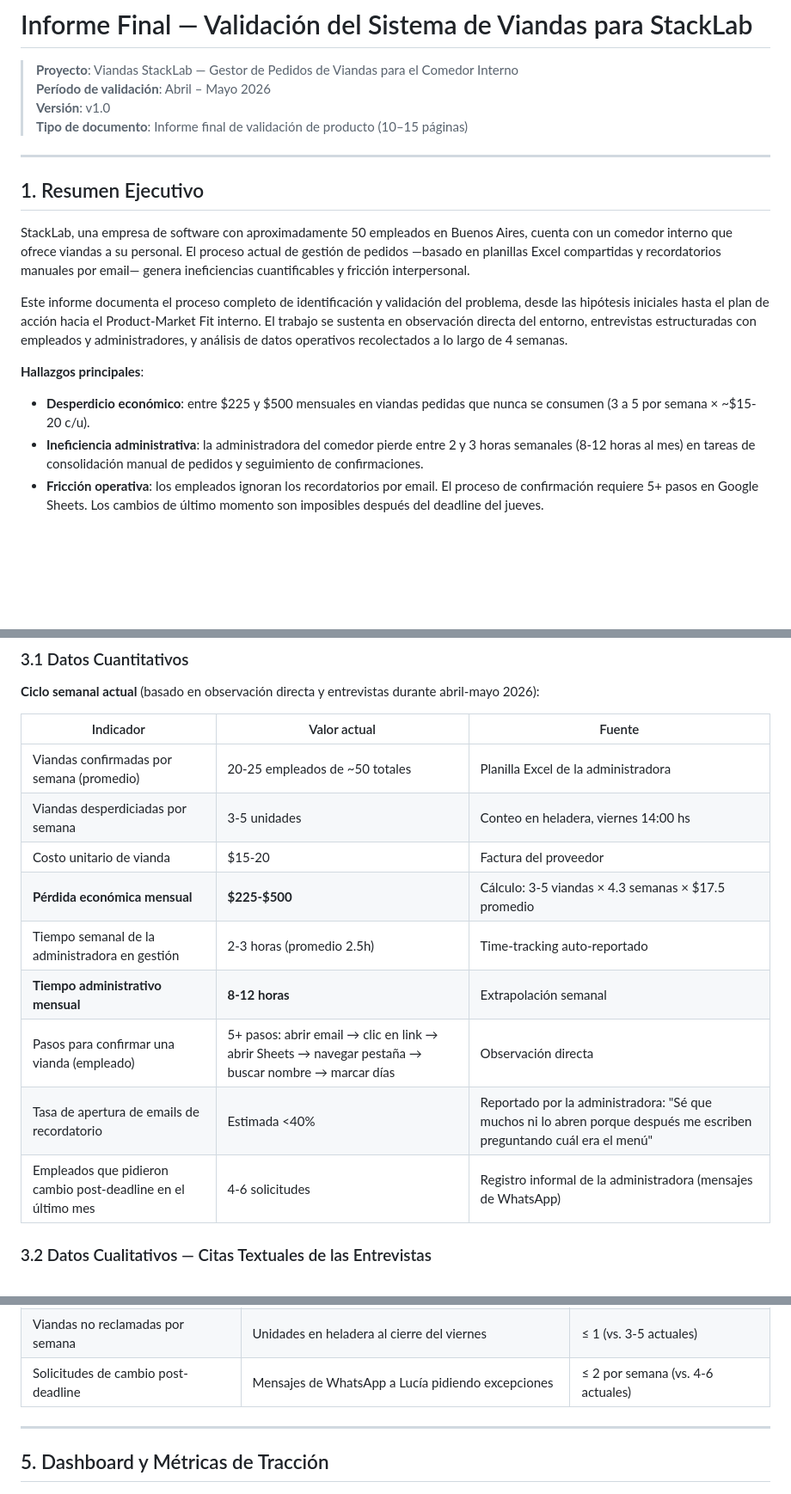
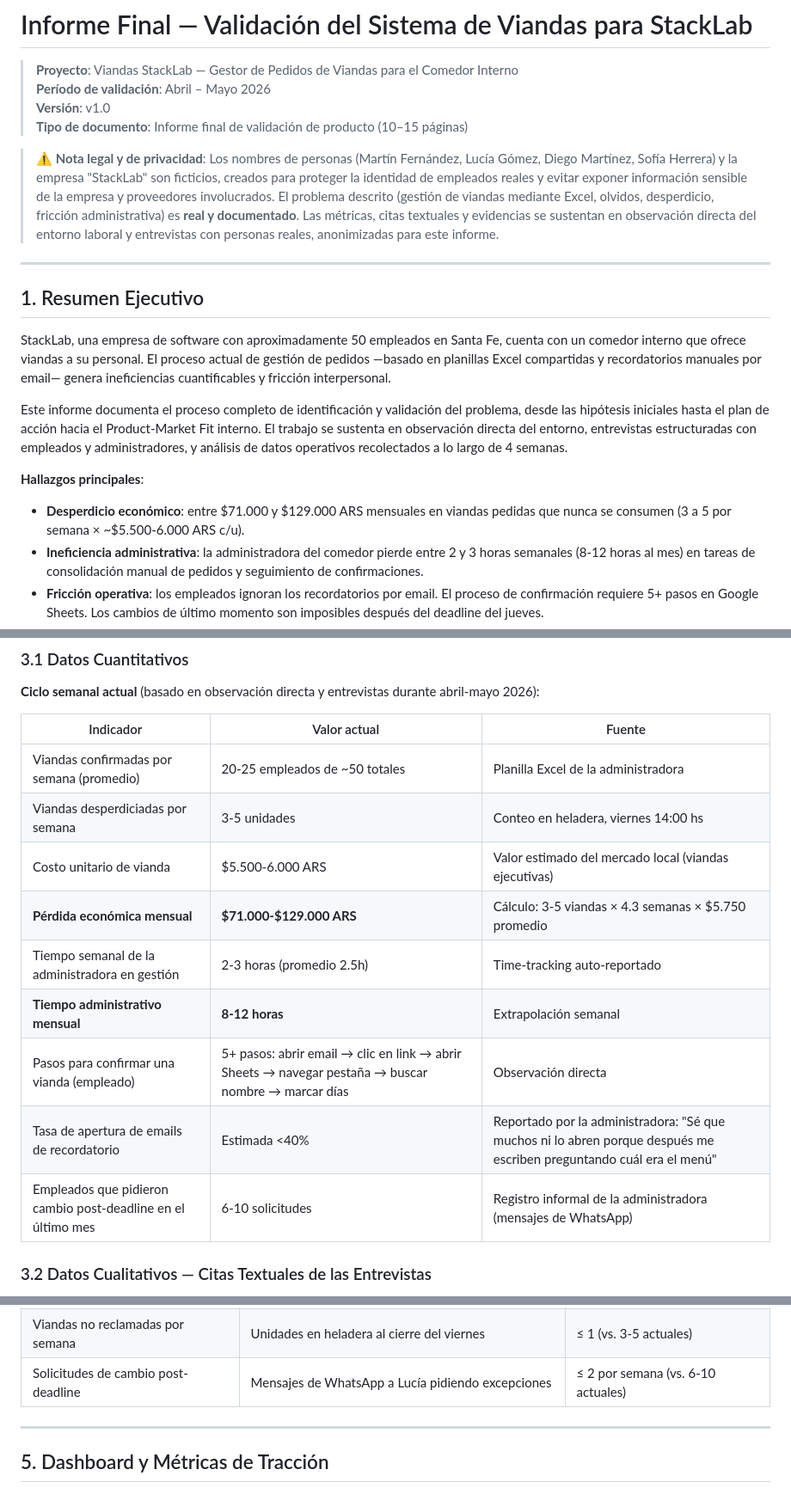
Before and after one commit to rjruiz-dev/viandas-stacklab, a Markdown page: docs/informe-final/informe.md, 3 parts joined by grey strips. Shown at 86% size. GitHub-like rendering; blank space fills up the shorter version.

Commit message:
docs: corrige ubicacion, precios en ARS, nota legal y coherencia

```diff
--- a/docs/informe-final/informe.md
+++ b/docs/informe-final/informe.md
@@ -5,17 +5,19 @@
 > **Versión**: v1.0
 > **Tipo de documento**: Informe final de validación de producto (10–15 páginas)
 
+> **⚠️ Nota legal y de privacidad**: Los nombres de personas (Martín Fernández, Lucía Gómez, Diego Martínez, Sofía Herrera) y la empresa "StackLab" son ficticios, creados para proteger la identidad de empleados reales y evitar exponer información sensible de la empresa y proveedores involucrados. El problema descrito (gestión de viandas mediante Excel, olvidos, desperdicio, fricción administrativa) es **real y documentado**. Las métricas, citas textuales y evidencias se sustentan en observación directa del entorno laboral y entrevistas con personas reales, anonimizadas para este informe.
+
 ---
 
 ## 1. Resumen Ejecutivo
 
-StackLab, una empresa de software con aproximadamente 50 empleados en Buenos Aires, cuenta con un comedor interno que ofrece viandas a su personal. El proceso actual de gestión de pedidos —basado en planillas Excel compartidas y recordatorios manuales por email— genera ineficiencias cuantificables y fricción interpersonal.
+StackLab, una empresa de software con aproximadamente 50 empleados en Santa Fe, cuenta con un comedor interno que ofrece viandas a su personal. El proceso actual de gestión de pedidos —basado en planillas Excel compartidas y recordatorios manuales por email— genera ineficiencias cuantificables y fricción interpersonal.
 
 Este informe documenta el proceso completo de identificación y validación del problema, desde las hipótesis iniciales hasta el plan de acción hacia el Product-Market Fit interno. El trabajo se sustenta en observación directa del entorno, entrevistas estructuradas con empleados y administradores, y análisis de datos operativos recolectados a lo largo de 4 semanas.
 
 **Hallazgos principales**:
 
-- **Desperdicio económico**: entre $225 y $500 mensuales en viandas pedidas que nunca se consumen (3 a 5 por semana × ~$15-20 c/u).
+- **Desperdicio económico**: entre $71.000 y $129.000 ARS mensuales en viandas pedidas que nunca se consumen (3 a 5 por semana × ~$5.500-6.000 ARS c/u).
 - **Ineficiencia administrativa**: la administradora del comedor pierde entre 2 y 3 horas semanales (8-12 horas al mes) en tareas de consolidación manual de pedidos y seguimiento de confirmaciones.
 - **Fricción operativa**: los empleados ignoran los recordatorios por email. El proceso de confirmación requiere 5+ pasos en Google Sheets. Los cambios de último momento son imposibles después del deadline del jueves.
 - **Validación cualitativa**: 4 de 4 empleados entrevistados describieron el mismo problema con lenguaje similar ("me olvidé", "no llegué a completar la planilla", "ya había mandado el pedido"). La administradora confirmó que el trabajo manual le consume tiempo que necesita para otras tareas y que la dinámica de "perseguir" compañeros desgasta sus relaciones laborales.
@@ -57,13 +59,13 @@ A continuación se presentan las hipótesis formuladas durante el proceso de inv
 |-----------|-------------|--------|
 | Viandas confirmadas por semana (promedio) | 20-25 empleados de ~50 totales | Planilla Excel de la administradora |
 | Viandas desperdiciadas por semana | 3-5 unidades | Conteo en heladera, viernes 14:00 hs |
-| Costo unitario de vianda | $15-20 | Factura del proveedor |
-| **Pérdida económica mensual** | **$225-$500** | Cálculo: 3-5 viandas × 4.3 semanas × $17.5 promedio |
+| Costo unitario de vianda | $5.500-6.000 ARS | Valor estimado del mercado local (viandas ejecutivas) |
+| **Pérdida económica mensual** | **$71.000-$129.000 ARS** | Cálculo: 3-5 viandas × 4.3 semanas × $5.750 promedio |
 | Tiempo semanal de la administradora en gestión | 2-3 horas (promedio 2.5h) | Time-tracking auto-reportado |
 | **Tiempo administrativo mensual** | **8-12 horas** | Extrapolación semanal |
 | Pasos para confirmar una vianda (empleado) | 5+ pasos: abrir email → clic en link → abrir Sheets → navegar pestaña → buscar nombre → marcar días | Observación directa |
 | Tasa de apertura de emails de recordatorio | Estimada <40% | Reportado por la administradora: "Sé que muchos ni lo abren porque después me escriben preguntando cuál era el menú" |
-| Empleados que pidieron cambio post-deadline en el último mes | 4-6 solicitudes | Registro informal de la administradora (mensajes de WhatsApp) |
+| Empleados que pidieron cambio post-deadline en el último mes | 6-10 solicitudes | Registro informal de la administradora (mensajes de WhatsApp) |
 
 ### 3.2 Datos Cualitativos — Citas Textuales de las Entrevistas
 
@@ -164,7 +166,7 @@ La selección de esta NSM se fundamenta en tres criterios:
 |---------|-----------|--------|
 | Tiempo semanal de administración | Horas dedicadas por Lucía a tareas de gestión de viandas | ≤ 30 minutos (vs. 2.5h actuales) |
 | Viandas no reclamadas por semana | Unidades en heladera al cierre del viernes | ≤ 1 (vs. 3-5 actuales) |
-| Solicitudes de cambio post-deadline | Mensajes de WhatsApp a Lucía pidiendo excepciones | ≤ 2 por semana (vs. 4-6 actuales) |
+| Solicitudes de cambio post-deadline | Mensajes de WhatsApp a Lucía pidiendo excepciones | ≤ 2 por semana (vs. 6-10 actuales) |
 
 ---
 
```
Also changed, not shown: other parts of docs/informe-final/informe.md (+2 -2 lines).
